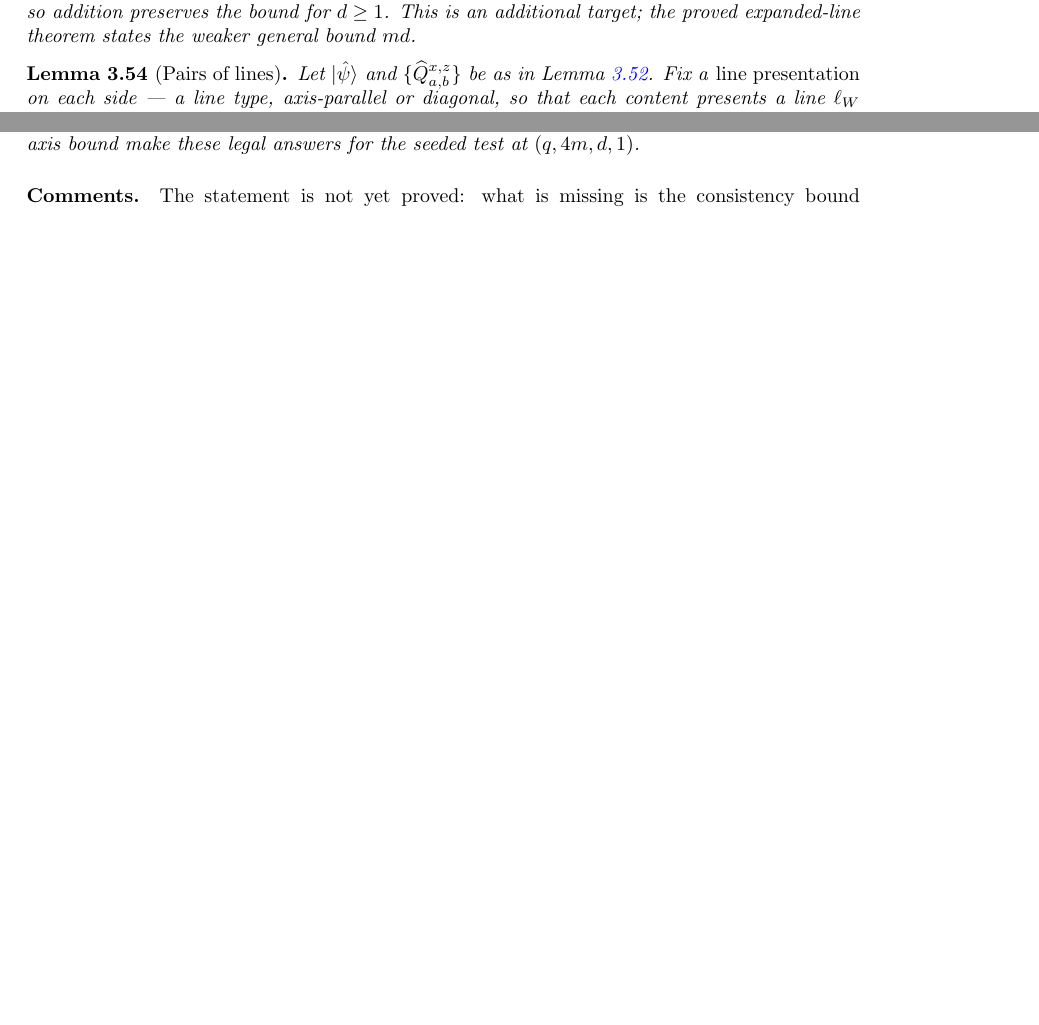
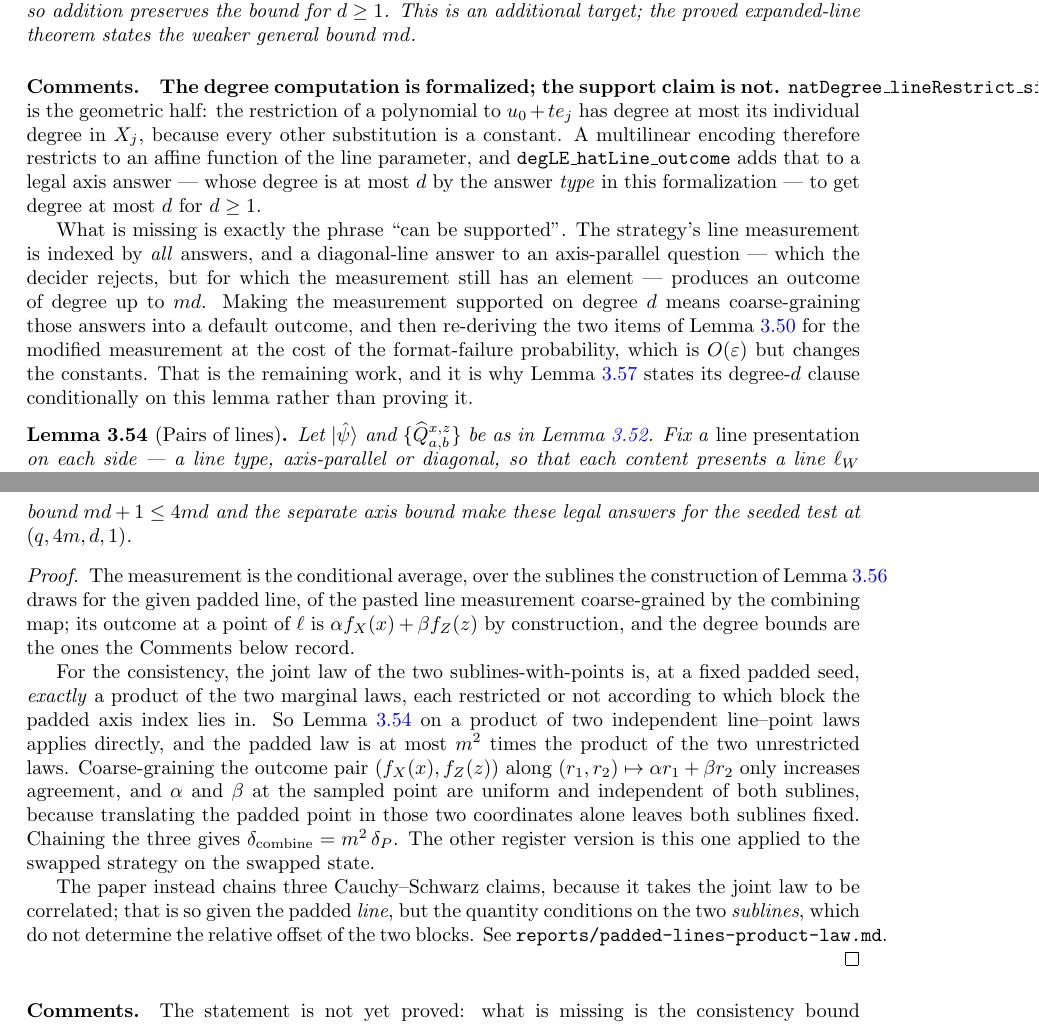
Before and after one commit to vidick/MIPRE-formalization, a LaTeX document (blueprint/src/print.tex, which reads blueprint/src/content/03_background_results.tex): two parts of pages 53 and 57 of 138 before the commit and two parts of pages 53 and 58 of 139 after it, joined at a grey line, cut so that both start at the same text, the shorter picture padded with empty space. Compiled offline with pdfLaTeX.

Commit message:
Chunk 4, PR C: close lem:qld-padded-lines (#133)
The three items that stood between the consistency bound and a proof-level mark.

The error's functional form. The statement said delta_combine = m*poly(eps,md/q);
the route taken gives m^2*delta_P. Repaired in the blueprint to
poly(m)*poly(eps,md/q), which is what is proved and what lem:qld-4-7 consumes,
its a(md)^a prefactor absorbing any polynomial factor in m.

The other register version. `padded_lines_consistency_swap`: the first version
applied to the swapped strategy on the swapped state, read back through
`extHat_swapVec` and `bornProb_swapVec` -- the route Swap.lean already takes for
the expansion stage's point items. Two new facts were needed, `extVec2_swapVec`
and `xSqNorm_swapVec`; they sit in PaddedLines.lean because Foundations/Sandwich
(extVec2) and Foundations/StateDistance (swapVec) do not import each other. The
first of the three mirrored inputs turns out to be the original hX1, because
xSqNorm_swapVec exchanges its two arguments.

The axis-parallel degree bound. Half of lem:qld-axis-degree is formalized and
half is not. Formalized: `natDegree_lineRestrict_single_le`, the restriction of a
polynomial to u_0 + t e_j has degree at most its individual degree in X_j, since
every other substitution is a constant -- so a multilinear encoding restricts to
an affine function of the line parameter, and `degLE_hatLine_outcome` adds that
to a legal axis answer (degree d by the answer type here) for degree d when
d >= 1. Not formalized: the phrase "can be supported". The strategy's line
measurement is indexed by all answers, and a dpoly answer to an axis-parallel
question -- rejected by the decider, but still an element of the measurement --
gives an outcome of degree up to md. Making the measurement supported on degree d
means coarse-graining those into a default outcome and re-deriving
lem:qld-expanded-lines' two items at the cost of the format-failure probability.

So lem:qld-padded-lines states its degree-d clause conditionally on
lem:qld-axis-degree, which is how degLE_padCombine_aline has taken it all along,
and is now marked formalized -- statement and proof -- with its 178 axiom guards.
lem:qld-axis-degree remains an additional target, with the remaining half
characterized in its Comments and given its own \lean{} list.

Part of #115


Claude-Session: https://claude.ai/code/session_01J5cDfhmkBsbpx1t1FQNBUa

Co-authored-by: Claude <noreply@anthropic.com>

```diff
--- a/blueprint/src/content/03_background_results.tex
+++ b/blueprint/src/content/03_background_results.tex
@@ -2428,6 +2431,23 @@ line, so addition preserves the bound for $d\geq1$.
 This is an additional target; the proved expanded-line theorem states the
 weaker general bound $md$.
 \end{lemma}
+
+\paragraph{Comments.} \textbf{The degree computation is formalized; the support claim is not.}
+\texttt{natDegree\_lineRestrict\_single\_le} is the geometric half: the restriction of a polynomial
+to $u_0 + t e_j$ has degree at most its individual degree in $X_j$, because every other substitution
+is a constant. A multilinear encoding therefore restricts to an affine function of the line
+parameter, and \texttt{degLE\_hatLine\_outcome} adds that to a legal axis answer --- whose degree is
+at most $d$ by the answer \emph{type} in this formalization --- to get degree at most $d$ for
+$d\geq1$.
+
+What is missing is exactly the phrase ``can be supported''. The strategy's line measurement is indexed
+by \emph{all} answers, and a diagonal-line answer to an axis-parallel question --- which the decider
+rejects, but for which the measurement still has an element --- produces an outcome of degree up to
+$md$. Making the measurement supported on degree $d$ means coarse-graining those answers into a
+default outcome, and then re-deriving the two items of Lemma~\ref{lem:qld-expanded-lines} for the
+modified measurement at the cost of the format-failure probability, which is $O(\eps)$ but changes the
+constants. That is the remaining work, and it is why Lemma~\ref{lem:qld-padded-lines} states its
+degree-$d$ clause conditionally on this lemma rather than proving it.
 
 \begin{lemma}[Pairs of lines]
 \label{lem:qld-pairs-of-lines}
@@ -2876,3 +2903,28 @@ make these legal answers for the seeded test at $(q,4m,d,1)$.
+\begin{proof}
+\uses{lem:qld-pairs-of-lines,lem:qld-sublines,lem:qld-padded-points,lem:qld-axis-degree}
+\leanok
+The measurement is the conditional average, over the sublines the construction of
+Lemma~\ref{lem:qld-sublines} draws for the given padded line, of the pasted line measurement
+coarse-grained by the combining map; its outcome at a point of $\ell$ is
+$\alpha f_X(x) + \beta f_Z(z)$ by construction, and the degree bounds are the ones the Comments
+below record.
+
+For the consistency, the joint law of the two sublines-with-points is, at a fixed padded seed,
+\emph{exactly} a product of the two marginal laws, each restricted or not according to which block
+the padded axis index lies in. So Lemma~\ref{lem:qld-pairs-of-lines} on a product of two independent
+line--point laws applies directly, and the padded law is at most $m^2$ times the product of the two
+unrestricted laws. Coarse-graining the outcome pair $(f_X(x),f_Z(z))$ along
+$(r_1,r_2)\mapsto \alpha r_1 + \beta r_2$ only increases agreement, and $\alpha$ and $\beta$ at the
+sampled point are uniform and independent of both sublines, because translating the padded point in
+those two coordinates alone leaves both sublines fixed. Chaining the three gives
+$\delta_{\mathrm{combine}} = m^2\,\delta_P$. The other register version is this one applied to the
+swapped strategy on the swapped state.
+
+The paper instead chains three Cauchy--Schwarz claims, because it takes the joint law to be
+correlated; that is so given the padded \emph{line}, but the quantity conditions on the two
+\emph{sublines}, which do not determine the relative offset of the two blocks. See
+\texttt{reports/padded-lines-product-law.md}.
+\end{proof}
 
 \paragraph{Comments.} The statement is not yet proved: what is missing is the consistency bound
 $\delta_{\mathrm{combine}}$. Everything the statement asserts \emph{about the measurement} is formalized ---
```
Also changed, not shown: planning/qld-campaign.md (+39 -0 lines), blueprint/src/content/03_background_results.tex (18 more changed lines), 4 other files.
